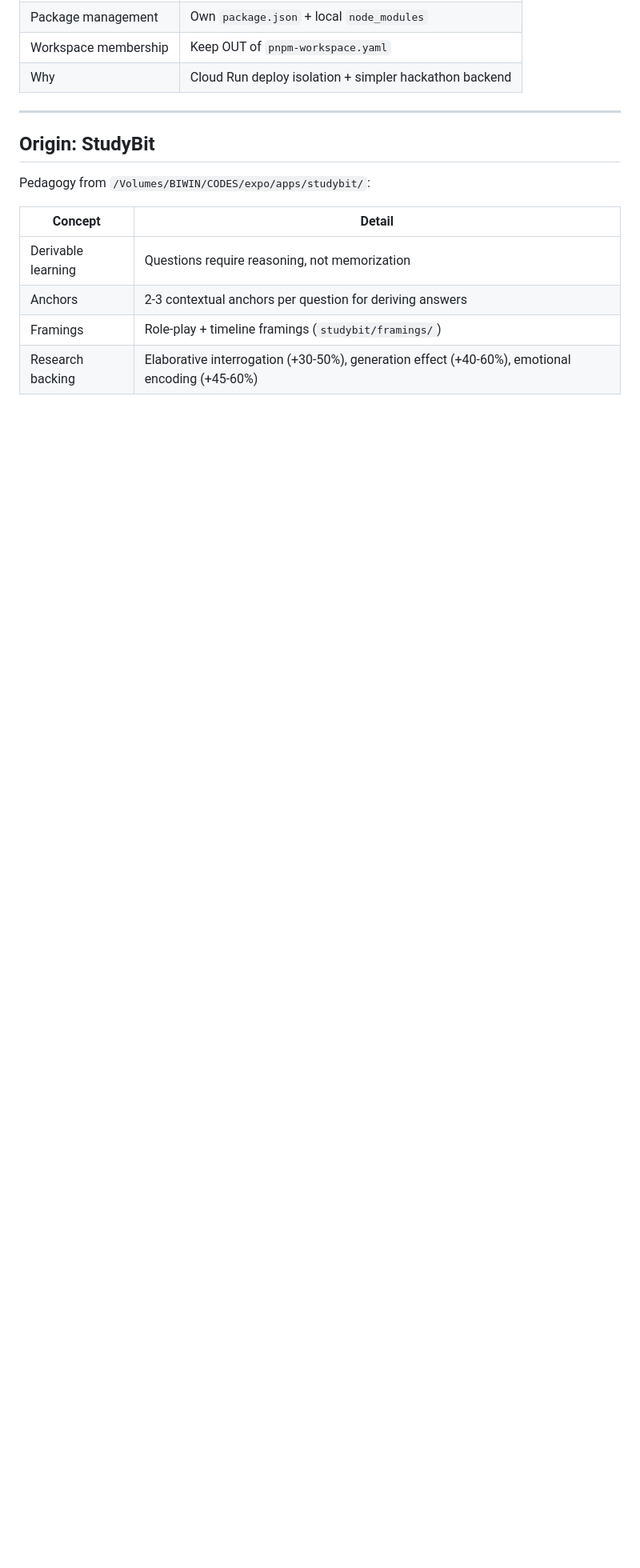
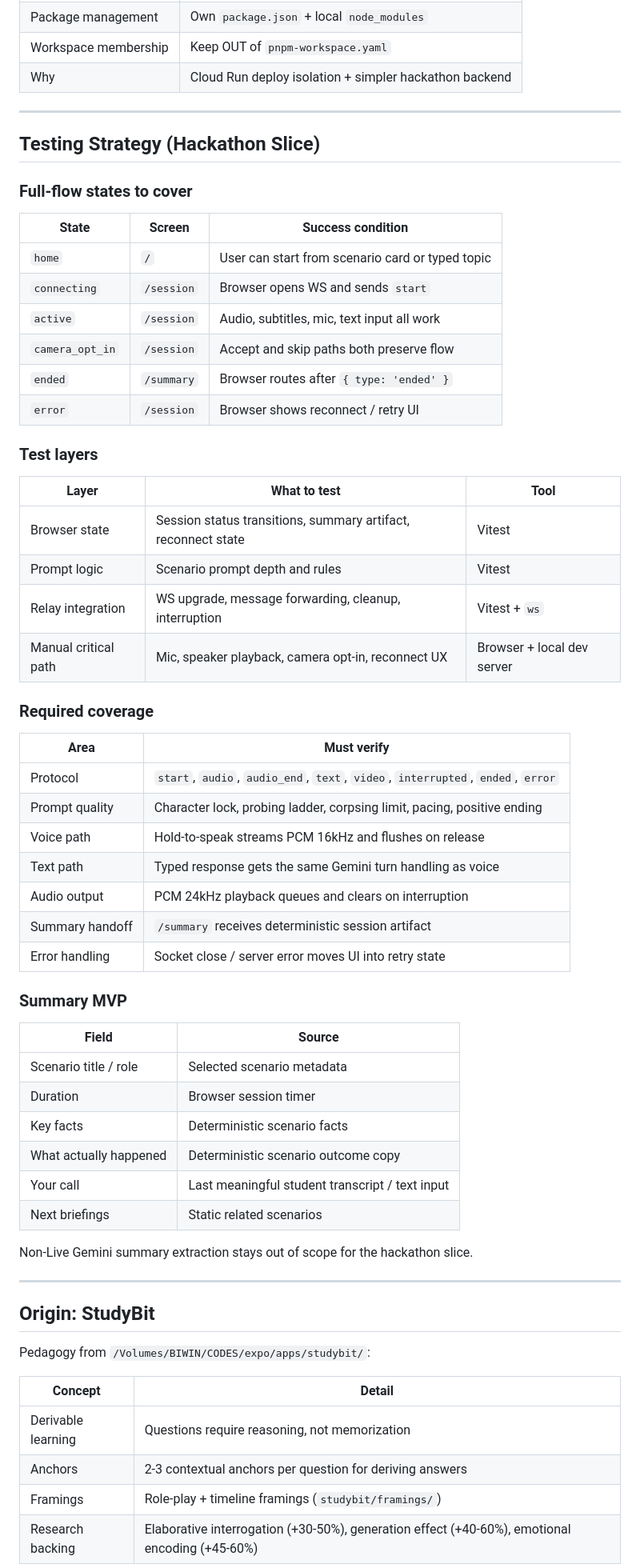
Before and after one commit to nqh-packages/past-live, a Markdown page: apps/past-live/CLAUDE.md, the part around the change. Shown at 80% size. Rendered like a GitHub page; blank space fills up the shorter version.

Commit message:
docs(past-live): add full flow testing strategy to CLAUDE.md
Document the hackathon test coverage model for home, session, summary, and error flows, including protocol coverage and the deterministic summary MVP.

Made-with: Cursor

```diff
--- a/apps/past-live/CLAUDE.md
+++ b/apps/past-live/CLAUDE.md
@@ -422,6 +422,55 @@ type ServerMessage =
 
 ---
 
+## Testing Strategy (Hackathon Slice)
+
+### Full-flow states to cover
+
+| State | Screen | Success condition |
+|-------|--------|-------------------|
+| `home` | `/` | User can start from scenario card or typed topic |
+| `connecting` | `/session` | Browser opens WS and sends `start` |
+| `active` | `/session` | Audio, subtitles, mic, text input all work |
+| `camera_opt_in` | `/session` | Accept and skip paths both preserve flow |
+| `ended` | `/summary` | Browser routes after `{ type: 'ended' }` |
+| `error` | `/session` | Browser shows reconnect / retry UI |
+
+### Test layers
+
+| Layer | What to test | Tool |
+|-------|--------------|------|
+| Browser state | Session status transitions, summary artifact, reconnect state | Vitest |
+| Prompt logic | Scenario prompt depth and rules | Vitest |
+| Relay integration | WS upgrade, message forwarding, cleanup, interruption | Vitest + `ws` |
+| Manual critical path | Mic, speaker playback, camera opt-in, reconnect UX | Browser + local dev server |
+
+### Required coverage
+
+| Area | Must verify |
+|------|-------------|
+| Protocol | `start`, `audio`, `audio_end`, `text`, `video`, `interrupted`, `ended`, `error` |
+| Prompt quality | Character lock, probing ladder, corpsing limit, pacing, positive ending |
+| Voice path | Hold-to-speak streams PCM 16kHz and flushes on release |
+| Text path | Typed response gets the same Gemini turn handling as voice |
+| Audio output | PCM 24kHz playback queues and clears on interruption |
+| Summary handoff | `/summary` receives deterministic session artifact |
+| Error handling | Socket close / server error moves UI into retry state |
+
+### Summary MVP
+
+| Field | Source |
+|-------|--------|
+| Scenario title / role | Selected scenario metadata |
+| Duration | Browser session timer |
+| Key facts | Deterministic scenario facts |
+| What actually happened | Deterministic scenario outcome copy |
+| Your call | Last meaningful student transcript / text input |
+| Next briefings | Static related scenarios |
+
+Non-Live Gemini summary extraction stays out of scope for the hackathon slice.
+
+---
+
 ## Origin: StudyBit
 
 Pedagogy from `/Volumes/BIWIN/CODES/expo/apps/studybit/`:
```
